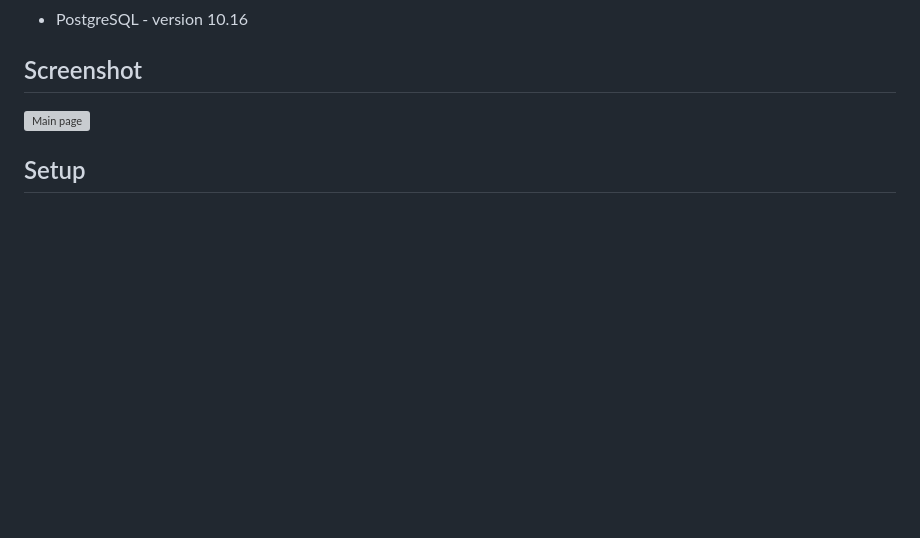
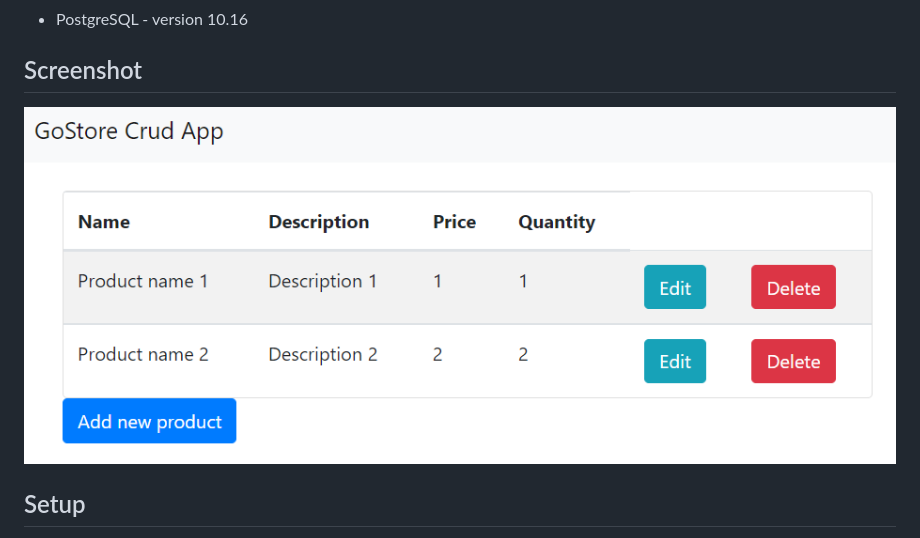
Before and after one commit to Felipe-Borba/GoStore-crud-app, a Markdown page: README.md, the part around the change. Rendered like a GitHub page; pictures changed too: img/MainPage.PNG (added); blank space fills up the shorter version; grey boxes are pictures that could not be loaded.

Commit message:
update image

```diff
--- a/README.md
+++ b/README.md
@@ -21,7 +21,7 @@
 
 
 ## Screenshot
-![Main page](./img/MainPage.png)
+![Main page](./img/MainPage.PNG)
 
 
 ## Setup
```
